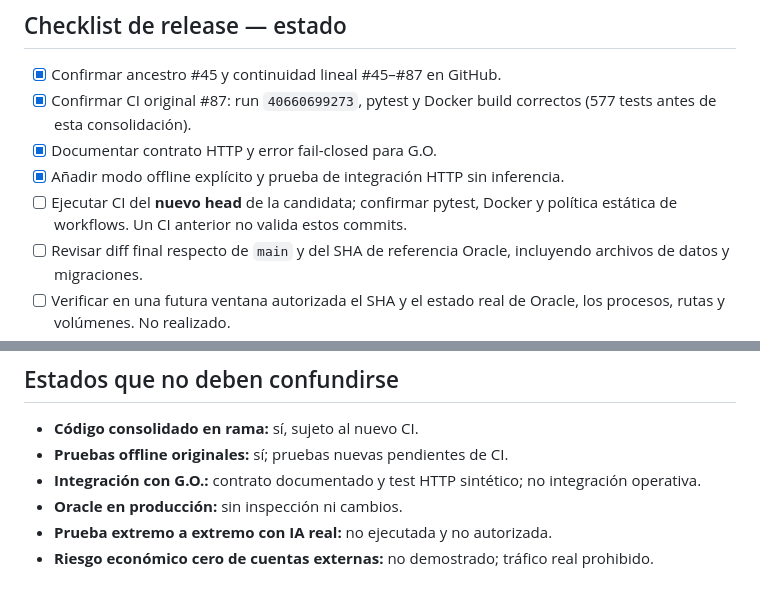
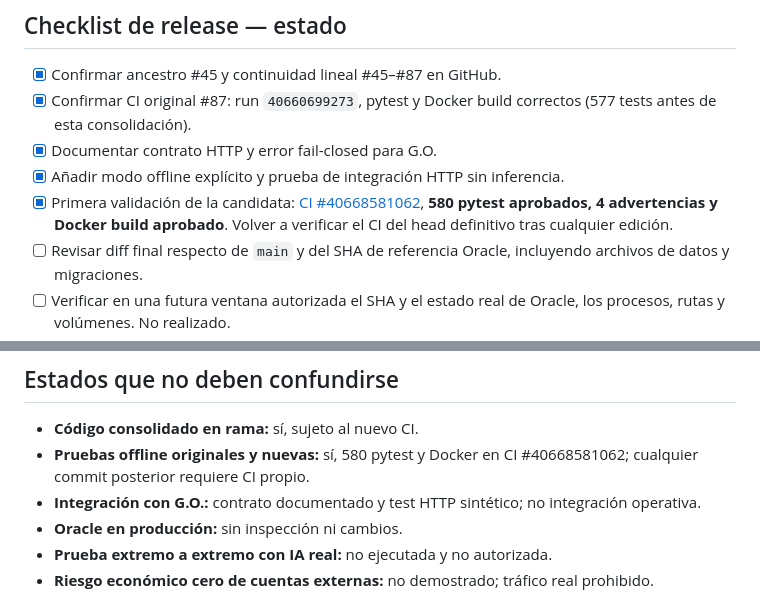
Before and after one commit to lgomezpallo/R.outer.full, a Markdown page: docs/RELEASE_CANDIDATE_GO_UTE_OFFLINE.md, 2 parts joined by grey strips. Rendered like a GitHub page.

Commit message:
docs(release): record first integrated CI 580 tests and Docker success

```diff
--- a/docs/RELEASE_CANDIDATE_GO_UTE_OFFLINE.md
+++ b/docs/RELEASE_CANDIDATE_GO_UTE_OFFLINE.md
@@ -37,7 +37,7 @@ La aplicación Gestión de Obras UTE es independiente; la integración aquí es
 - [x] Confirmar CI original #87: run `40660699273`, pytest y Docker build correctos (577 tests antes de esta consolidación).
 - [x] Documentar contrato HTTP y error fail-closed para G.O.
 - [x] Añadir modo offline explícito y prueba de integración HTTP sin inferencia.
-- [ ] Ejecutar CI del **nuevo head** de la candidata; confirmar pytest, Docker y política estática de workflows. Un CI anterior no valida estos commits.
+- [x] Primera validación de la candidata: [CI #40668581062](https://github.com/lgomezpallo/R.outer.full/actions/runs/40668581062), **580 pytest aprobados, 4 advertencias y Docker build aprobado**. Volver a verificar el CI del head definitivo tras cualquier edición.
 - [ ] Revisar diff final respecto de `main` y del SHA de referencia Oracle, incluyendo archivos de datos y migraciones.
 - [ ] Verificar en una futura ventana autorizada el SHA y el estado real de Oracle, los procesos, rutas y volúmenes. No realizado.
 - [ ] Preparar y **verificar** backup íntegro de SQLite, catálogo, configuración y secretos en destino privado; no copiar claves a GitHub ni a logs.
@@ -81,7 +81,7 @@ pytest -q tests/test_go_ute_offline_release_contract.py tests/test_account_billi
 ## Estados que no deben confundirse
 
 - **Código consolidado en rama:** sí, sujeto al nuevo CI.
-- **Pruebas offline originales:** sí; pruebas nuevas pendientes de CI.
+- **Pruebas offline originales y nuevas:** sí, 580 pytest y Docker en CI #40668581062; cualquier commit posterior requiere CI propio.
 - **Integración con G.O.:** contrato documentado y test HTTP sintético; no integración operativa.
 - **Oracle en producción:** sin inspección ni cambios.
 - **Prueba extremo a extremo con IA real:** no ejecutada y no autorizada.
```
